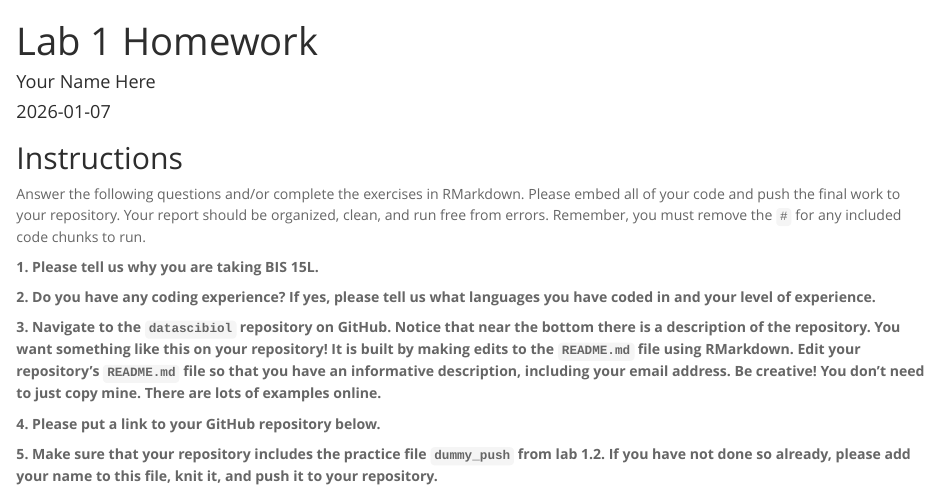
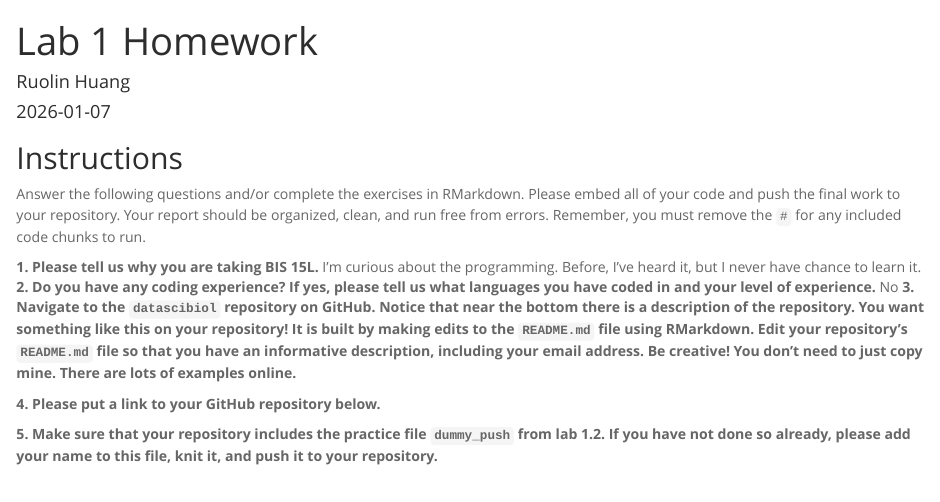
Before and after one commit to Ruolin030/BIS015L_W26_Ruolin, an R Markdown document (lab1/hw1.Rmd): the page in a window 1100 px wide, from its top. Rendered offline with R 4.5, knitr and Pandoc, with nearby package versions.

Commit message:
Lab1 update

```diff
--- a/lab1/hw1.Rmd
+++ b/lab1/hw1.Rmd
@@ -1,6 +1,6 @@
 ---
 title: "Lab 1 Homework"
-author: "Your Name Here"
+author: "Ruolin Huang"
 date: "`r Sys.Date()`"
 output:
   html_document:
@@ -11,9 +11,9 @@ output:
 Answer the following questions and/or complete the exercises in RMarkdown. Please embed all of your code and push the final work to your repository. Your report should be organized, clean, and run free from errors. Remember, you must remove the `#` for any included code chunks to run.
 
 **1. Please tell us why you are taking BIS 15L.**
-
+I'm curious about the programming. Before, I've heard it, but I never have chance to learn it.
 **2. Do you have any coding experience? If yes, please tell us what languages you have coded in and your level of experience.**
-
+No
 **3. Navigate to the `datascibiol` repository on GitHub. Notice that near the bottom there is a description of the repository. You want something like this on your repository! It is built by making edits to the `README.md` file using RMarkdown. Edit your repository's `README.md` file so that you have an informative description, including your email address. Be creative! You don't need to just copy mine. There are lots of examples online.**
 
 **4. Please put a link to your GitHub repository below.**
```
Also changed, not shown: README.html, README.md, 1 other file.
